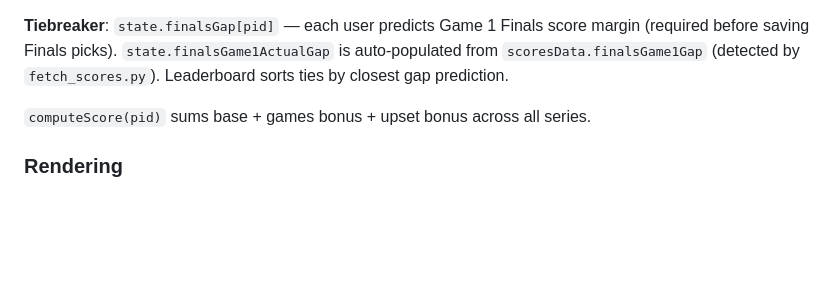
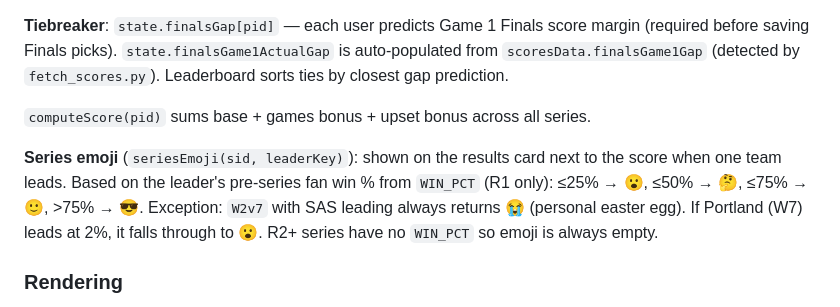
Before and after one commit to galfogel/NBA-Bracket, a Markdown page: CLAUDE.md, the part around the change. GitHub-like rendering; blank space fills up the shorter version.

Commit message:
docs: document seriesEmoji logic in CLAUDE.md
Co-Authored-By: Claude Sonnet 4.6 <noreply@anthropic.com>

```diff
--- a/CLAUDE.md
+++ b/CLAUDE.md
@@ -59,6 +59,8 @@ On page load: `fetchPicks()` reads Firestore → `mergeRemoteState()` folds remo
 
 `computeScore(pid)` sums base + games bonus + upset bonus across all series.
 
+**Series emoji** (`seriesEmoji(sid, leaderKey)`): shown on the results card next to the score when one team leads. Based on the leader's pre-series fan win % from `WIN_PCT` (R1 only): ≤25% → 😮, ≤50% → 🤔, ≤75% → 🙂, >75% → 😎. Exception: `W2v7` with SAS leading always returns 😭 (personal easter egg). If Portland (W7) leads at 2%, it falls through to 😮. R2+ series have no `WIN_PCT` so emoji is always empty.
+
 ### Rendering
 Five tabs: **My Picks**, **All Picks**, **Results**, **Leaderboard**, **Rules**. Each renderer registered in `RENDERERS`; corresponding `#tab-{name}` div in `index.html`. Active tab persisted in `sessionStorage`; restored on page refresh, reset to My Picks on login.
 
```
